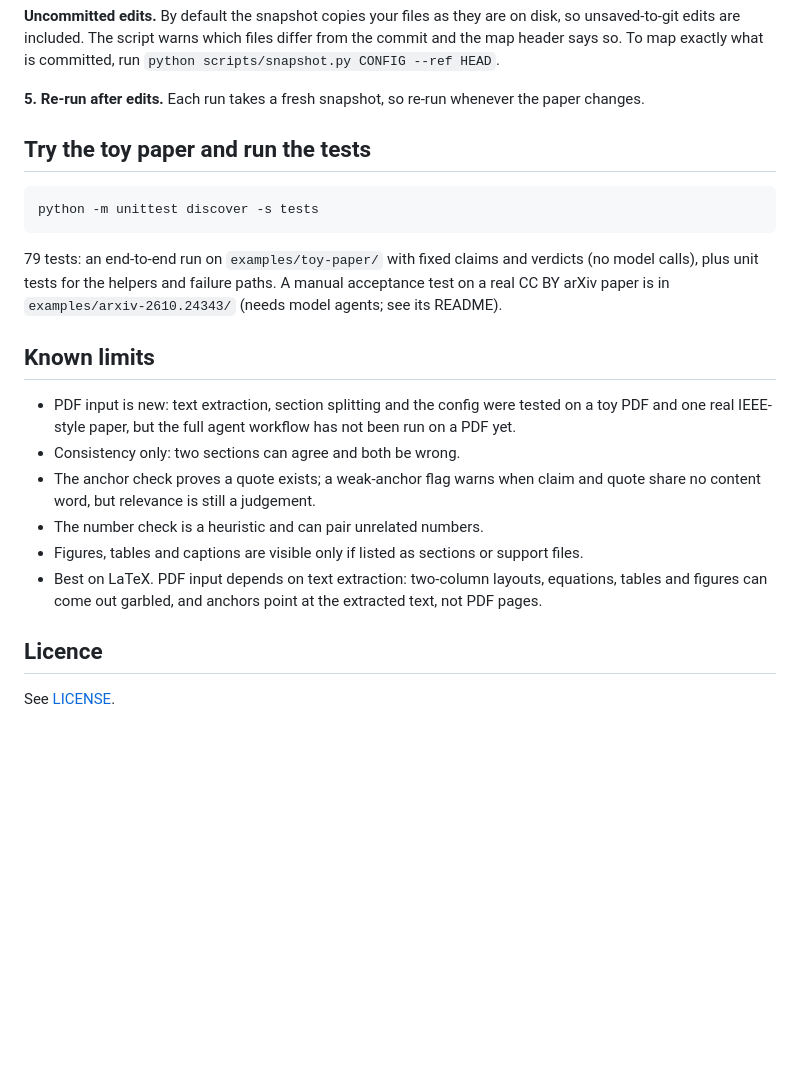
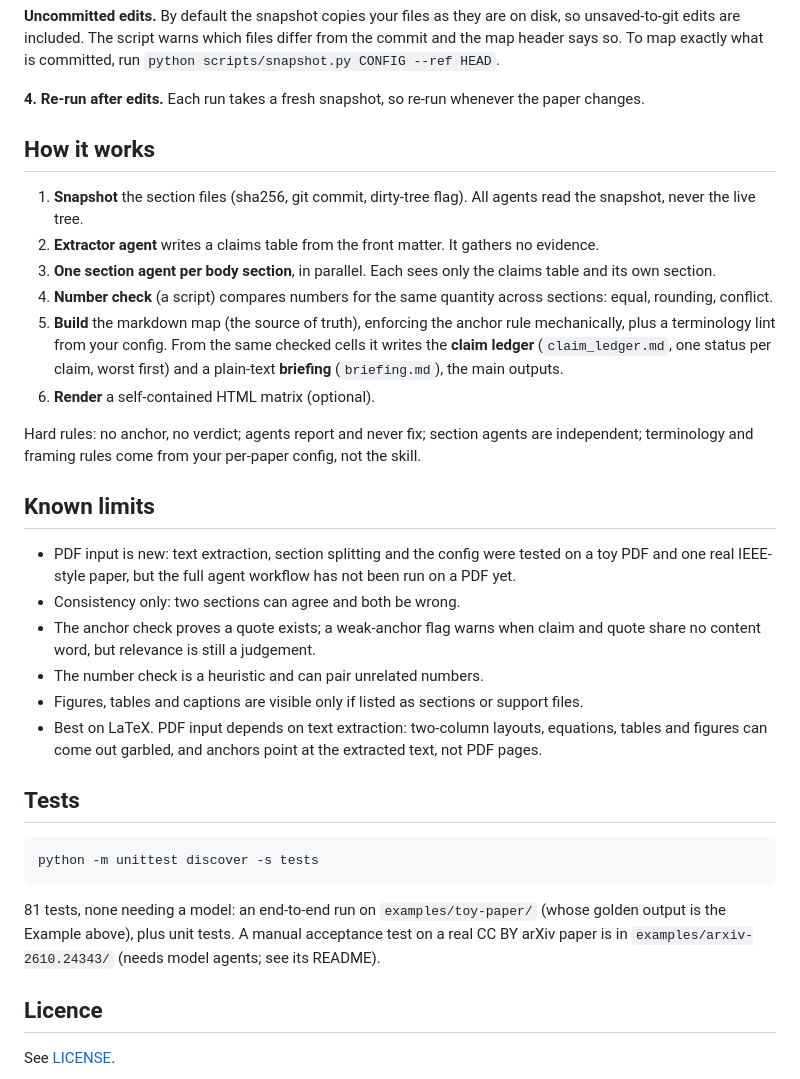
Before and after one commit to theMuslimDev/claims-map, a Markdown page: README.md, the part around one of its changes. Rendered like a GitHub page; blank space fills up the shorter version.

````diff
--- a/README.md
+++ b/README.md
@@ -201,19 +176,29 @@ disk, so unsaved-to-git edits are included. The script warns which files differ
 from the commit and the map header says so. To map exactly what is committed,
 run `python scripts/snapshot.py CONFIG --ref HEAD`.
 
-**5. Re-run after edits.** Each run takes a fresh snapshot, so re-run whenever
+**4. Re-run after edits.** Each run takes a fresh snapshot, so re-run whenever
 the paper changes.
 
-## Try the toy paper and run the tests
+## How it works
 
-```bash
-python -m unittest discover -s tests
-```
+1. **Snapshot** the section files (sha256, git commit, dirty-tree flag). All
+   agents read the snapshot, never the live tree.
+2. **Extractor agent** writes a claims table from the front matter. It gathers
+   no evidence.
+3. **One section agent per body section**, in parallel. Each sees only the
+   claims table and its own section.
+4. **Number check** (a script) compares numbers for the same quantity across
+   sections: equal, rounding, conflict.
+5. **Build** the markdown map (the source of truth), enforcing the anchor rule
+   mechanically, plus a terminology lint from your config. From the same checked
+   cells it writes the **claim ledger** (`claim_ledger.md`, one status per
+   claim, worst first) and a plain-text **briefing** (`briefing.md`), the main
+   outputs.
+6. **Render** a self-contained HTML matrix (optional).
 
-79 tests: an end-to-end run on `examples/toy-paper/` with fixed claims and
-verdicts (no model calls), plus unit tests for the helpers and failure paths. A
-manual acceptance test on a real CC BY arXiv paper is in
-`examples/arxiv-2610.24343/` (needs model agents; see its README).
+Hard rules: no anchor, no verdict; agents report and never fix; section agents
+are independent; terminology and framing rules come from your per-paper config,
+not the skill.
 
 ## Known limits
 
@@ -230,6 +215,17 @@ manual acceptance test on a real CC BY arXiv paper is in
   equations, tables and figures can come out garbled, and anchors point at the
   extracted text, not PDF pages.
 
+## Tests
+
+```bash
+python -m unittest discover -s tests
+```
+
+81 tests, none needing a model: an end-to-end run on `examples/toy-paper/`
+(whose golden output is the Example above), plus unit tests. A manual acceptance
+test on a real CC BY arXiv paper is in `examples/arxiv-2610.24343/` (needs model
+agents; see its README).
+
 ## Licence
 
 See [LICENSE](LICENSE).
````
Also changed, not shown: other parts of README.md (+10 -35 lines).
